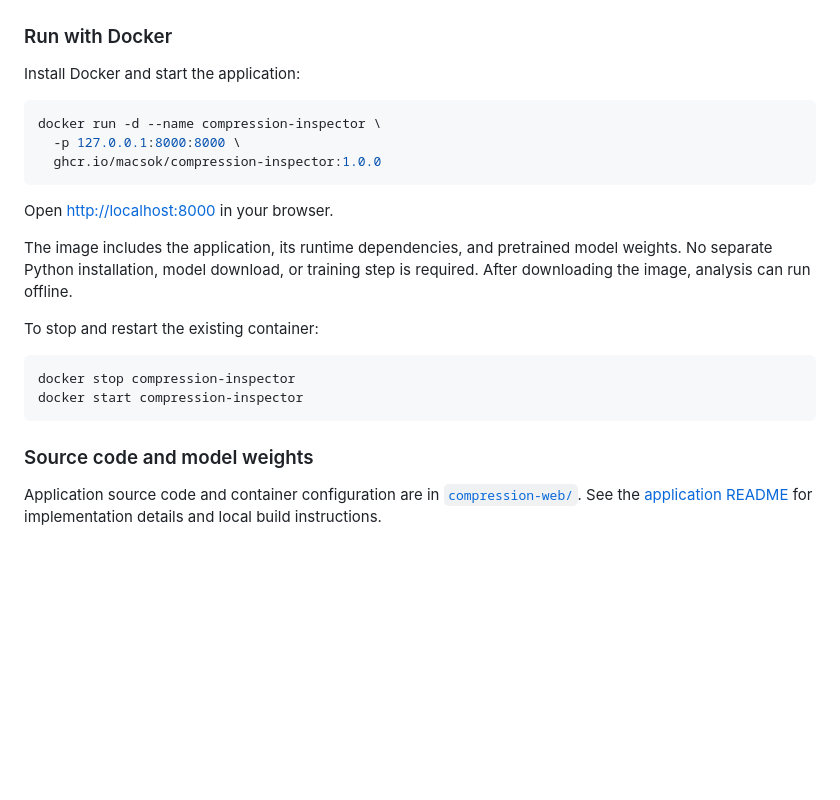
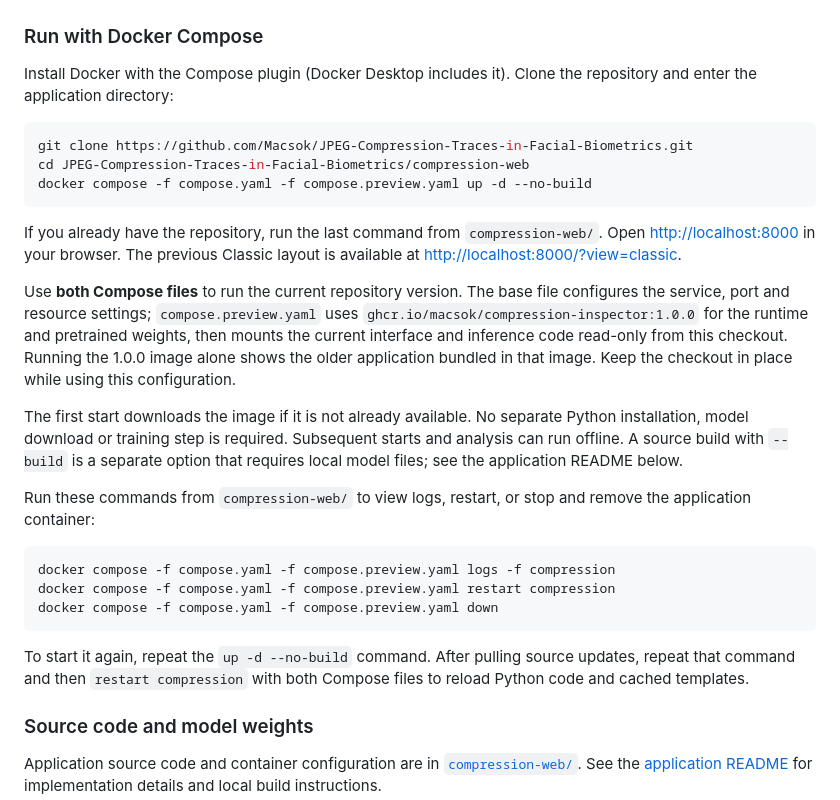
Before and after one commit to Macsok/JPEG-Compression-Traces-in-Facial-Biometrics, a Markdown page: README.md, the part around the change. Drawn GitHub-style; blank space fills up the shorter version.

````diff
--- a/README.md
+++ b/README.md
@@ -63,28 +63,46 @@ The application was generated with the assistance of AI.
 
 ![Prediction results and the JFIF/PPM quality histogram](docs/media/app-preview-results.png)
 
-### Run with Docker
+### Run with Docker Compose
 
-Install Docker and start the application:
+Install Docker with the Compose plugin (Docker Desktop includes it). Clone the
+repository and enter the application directory:
 
 ```bash
-docker run -d --name compression-inspector \
-  -p 127.0.0.1:8000:8000 \
-  ghcr.io/macsok/compression-inspector:1.0.0
+git clone https://github.com/Macsok/JPEG-Compression-Traces-in-Facial-Biometrics.git
+cd JPEG-Compression-Traces-in-Facial-Biometrics/compression-web
+docker compose -f compose.yaml -f compose.preview.yaml up -d --no-build
 ```
 
+If you already have the repository, run the last command from `compression-web/`.
 Open [http://localhost:8000](http://localhost:8000) in your browser.
+The previous Classic layout is available at
+[http://localhost:8000/?view=classic](http://localhost:8000/?view=classic).
 
-The image includes the application, its runtime dependencies, and pretrained
-model weights. No separate Python installation, model download, or training
-step is required. After downloading the image, analysis can run offline.
+Use **both Compose files** to run the current repository version. The base file
+configures the service, port and resource settings; `compose.preview.yaml` uses
+`ghcr.io/macsok/compression-inspector:1.0.0` for the runtime and pretrained weights,
+then mounts the current interface and inference code read-only from this checkout.
+Running the 1.0.0 image alone shows the older application bundled in that image.
+Keep the checkout in place while using this configuration.
 
-To stop and restart the existing container:
+The first start downloads the image if it is not already available. No separate
+Python installation, model download or training step is required. Subsequent
+starts and analysis can run offline. A source build with `--build` is a separate
+option that requires local model files; see the application README below.
+
+Run these commands from `compression-web/` to view logs, restart, or stop and
+remove the application container:
 
 ```bash
-docker stop compression-inspector
-docker start compression-inspector
+docker compose -f compose.yaml -f compose.preview.yaml logs -f compression
+docker compose -f compose.yaml -f compose.preview.yaml restart compression
+docker compose -f compose.yaml -f compose.preview.yaml down
 ```
+
+To start it again, repeat the `up -d --no-build` command. After pulling source
+updates, repeat that command and then `restart compression` with both Compose
+files to reload Python code and cached templates.
 
 ### Source code and model weights
 
````
Also changed, not shown: compression-web/README.md (+71 -38 lines).
